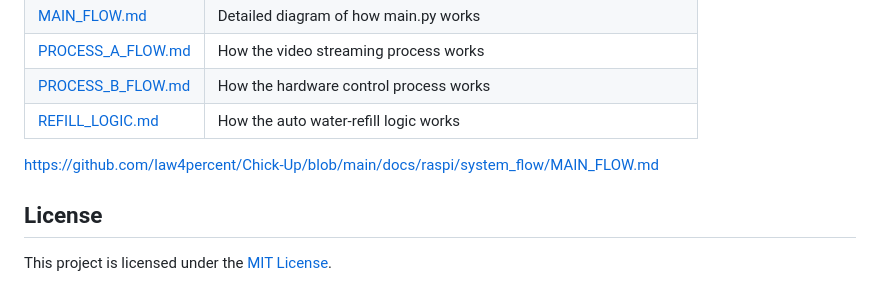
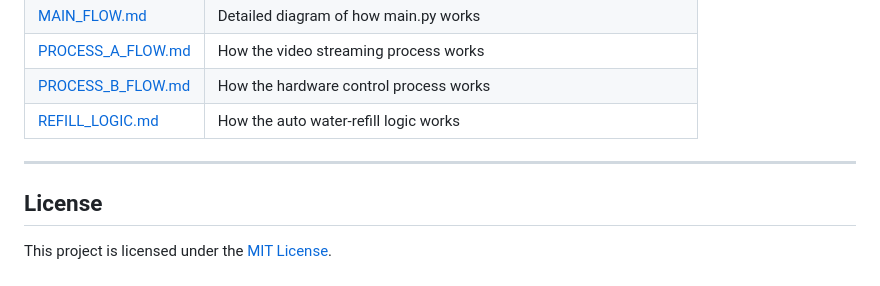
Before and after one commit to law4percent/Chick-Up, a Markdown page: README.md, the part around the change. Rendered like a GitHub page.

Commit message:
Remove the duplicated link

```diff
--- a/README.md
+++ b/README.md
@@ -239,7 +239,8 @@ Each file is capped at 10 MB and rolls over automatically.
 | [PROCESS_B_FLOW.md](https://github.com/law4percent/Chick-Up/blob/main/docs/raspi/system_flow/PROCESS_B_FLOW.md) | How the hardware control process works |
 | [REFILL_LOGIC.md](https://github.com/law4percent/Chick-Up/blob/main/docs/raspi/system_flow/REFILL_FLOW.md) | How the auto water-refill logic works |
 
-https://github.com/law4percent/Chick-Up/blob/main/docs/raspi/system_flow/MAIN_FLOW.md
+---
+
 ## License
 
 This project is licensed under the [MIT License](https://github.com/law4percent/Chick-Up?tab=MIT-1-ov-file).
```
